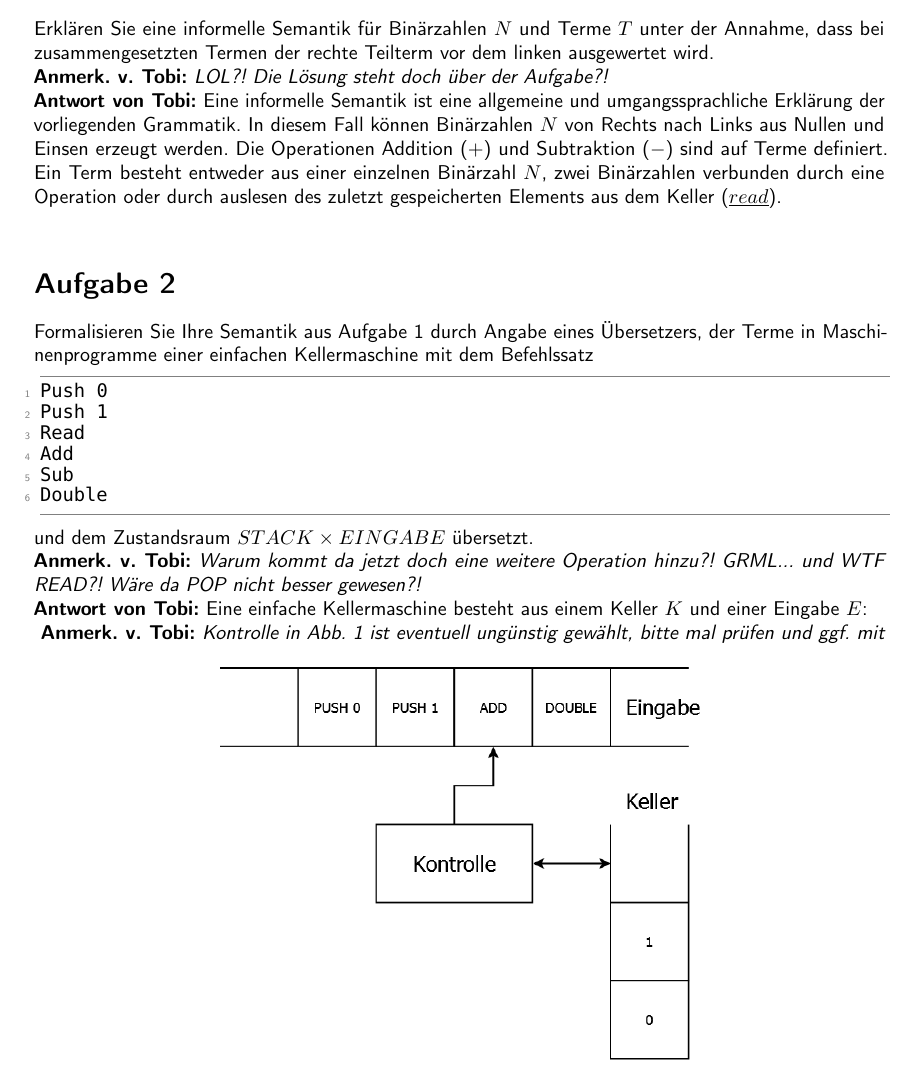
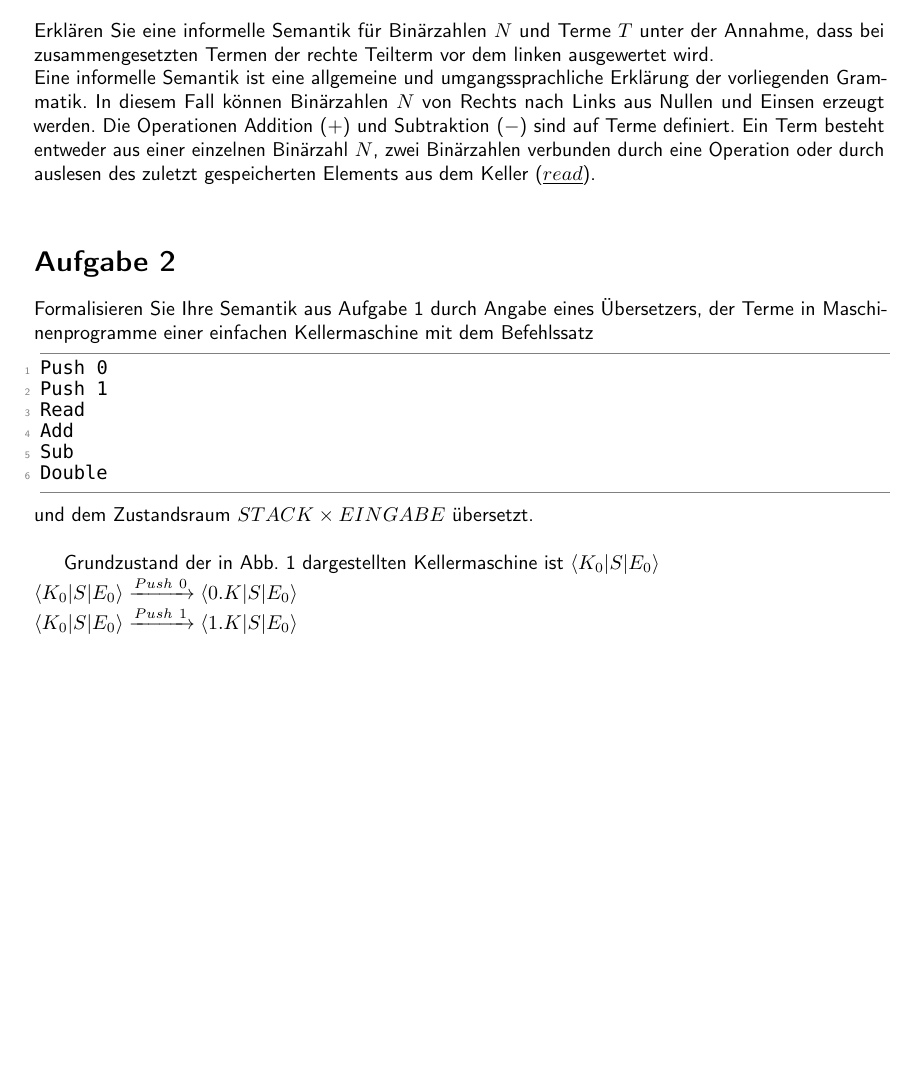
Before and after one commit to TobiHoeppner/SemantikVonProgrammiersprachen, a LaTeX problem sheet (uebung/u2/u2.tex): part of page 1 of 2, cut so that both start at the same text, the shorter picture padded with empty space. Compiled offline with pdfLaTeX; a LaTeX package or settings file that is missing is left out.

Commit message:
[mod] remove comments from tobi, use new solution for A2, fix typos

```diff
--- a/uebung/u2/u2.tex
+++ b/uebung/u2/u2.tex
@@ -9,8 +9,10 @@
 \usepackage{microtype}
 \usepackage{geometry}
 \geometry{verbose,tmargin=3cm,bmargin=3cm,lmargin=3cm,rmargin=3cm}
+\usepackage{centernot}
 \usepackage{listings}
-\usepackage{stmaryrd}
+\usepackage{ stmaryrd }
+\usepackage{mathtools}
 \usepackage{paralist}
 \usepackage{array}
 \usepackage{color}
@@ -98,8 +100,9 @@ T &::= N | T_1 \underline{OP}  T_2 | \underline{read}
 \end{align*}
 \section*{Aufgabe 1}
 Erklären Sie eine informelle Semantik für Binärzahlen $N$ und Terme $T$ unter der Annahme, dass bei zusammengesetzten Termen der rechte Teilterm vor dem linken ausgewertet wird.\\
-\textbf{Anmerk. v. Tobi:} \emph{LOL?! Die Lösung steht doch über der Aufgabe?!}\\
-\textbf{Antwort von Tobi:} Eine informelle Semantik ist eine allgemeine und umgangssprachliche Erklärung der vorliegenden Grammatik. In diesem Fall können Binärzahlen $N$ von Rechts nach Links aus Nullen und Einsen erzeugt werden. Die Operationen Addition ($+$) und Subtraktion ($-$) sind auf Terme definiert. Ein Term besteht entweder aus einer einzelnen Binärzahl $N$, zwei Binärzahlen verbunden durch eine Operation oder durch auslesen des zuletzt gespeicherten Elements aus dem Keller ($\underline{read}$).\\
+%\textbf{Anmerk. v. Tobi:} \emph{LOL?! Die Lösung steht doch über der Aufgabe?!}\\
+%\textbf{Antwort von Tobi:}
+Eine informelle Semantik ist eine allgemeine und umgangssprachliche Erklärung der vorliegenden Grammatik. In diesem Fall können Binärzahlen $N$ von Rechts nach Links aus Nullen und Einsen erzeugt werden. Die Operationen Addition ($+$) und Subtraktion ($-$) sind auf Terme definiert. Ein Term besteht entweder aus einer einzelnen Binärzahl $N$, zwei Binärzahlen verbunden durch eine Operation oder durch auslesen des zuletzt gespeicherten Elements aus dem Keller ($\underline{read}$).\\
 \section*{Aufgabe 2}
 Formalisieren Sie Ihre Semantik aus Aufgabe 1 durch Angabe eines Übersetzers, der Terme in Maschinenprogramme einer einfachen Kellermaschine mit dem Befehlssatz
 \begin{lstlisting}
@@ -111,13 +114,10 @@ Sub
 Double
 \end{lstlisting}
 und dem Zustandsraum $STACK \times EINGABE$ übersetzt.\\
-\textbf{Anmerk. v. Tobi:} \emph{Warum kommt da jetzt doch eine weitere Operation hinzu?! GRML... und WTF READ?! Wäre da POP nicht besser gewesen?!}\\
-\textbf{Antwort von Tobi:} Eine einfache Kellermaschine besteht aus einem Keller $K$ und einer Eingabe $E$:\\
-\begin{figure}[h]
+%\textbf{Anmerk. v. Tobi:} \emph{Warum kommt da jetzt doch eine weitere Operation hinzu?! GRML... und WTF READ?! Wäre da POP nicht besser gewesen?!}\\
+%\textbf{Antwort von Tobi:} Eine einfache Kellermaschine besteht aus einem Keller $K$ und einer Eingabe $E$:\\
+\begin{figure}
 	\centering
 	\includegraphics[width=240px]{../../gfx/einfacheKellermaschine.png}
 	\caption{Einfacher Kellerautomat}\label{gfx:ekeller}
 \end{figure}
-\textbf{Anmerk. v. Tobi:} \emph{Kontrolle in Abb. \ref{gfx:ekeller} ist eventuell ungünstig gewählt, bitte mal prüfen und ggf. mit DIA ändern.}\\
-Der Grundzustand $Z$ der Kellermaschine besteht also aus $<E_0|K_0>$. Für den Befehlssatz lassen sich folgende Zustandsveränderungsfunktion $\Delta$ definieren:
-\begin{align*}
@@ -130,0 +135,4 @@ Der Grundzustand $Z$ der Kellermaschine besteht also aus $<E_0|K_0>$. Für den B
+Grundzustand der in Abb. \ref{gfx:ekeller} dargestellten Kellermaschine ist $\langle K_0|S|E_0\rangle$\\
+$\langle K_0|S|E_0\rangle\xrightarrow{Push\ 0} \langle 0.K|S|E_0\rangle$\\
+$\langle K_0|S|E_0\rangle\xrightarrow{Push\ 1} \langle 1.K|S|E_0\rangle$\\
+$\langle K_0|S|n.E_0\rangle\xrightarrow{Read} \langle n.K|S|E_0\rangle$, für alle $n\in N$\\
```
Also changed, not shown: uebung/u2/u2.pdf, uebung/u2/u2.tex (31 more changed lines).
